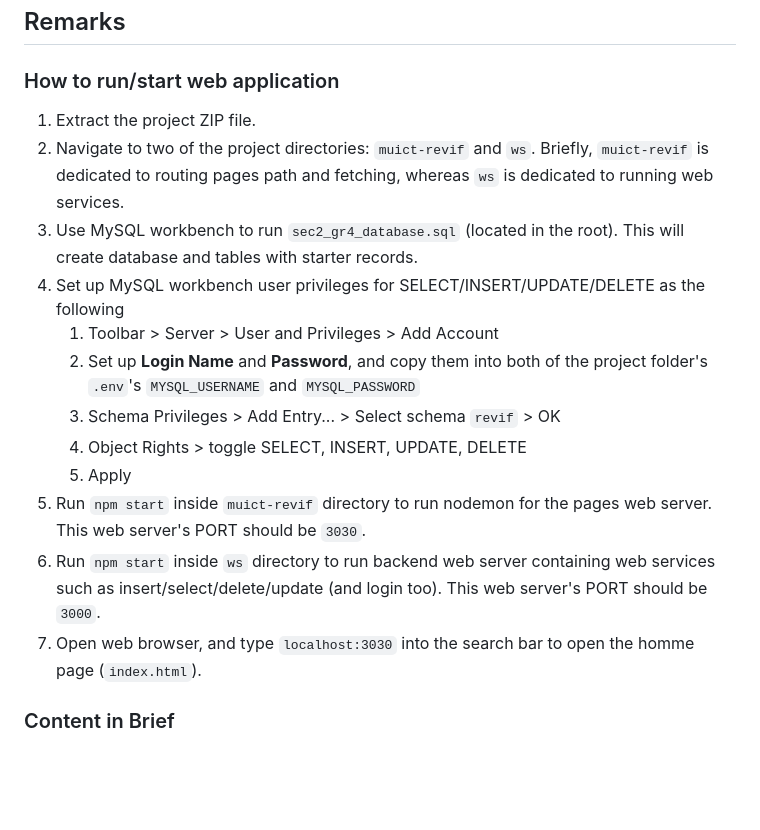
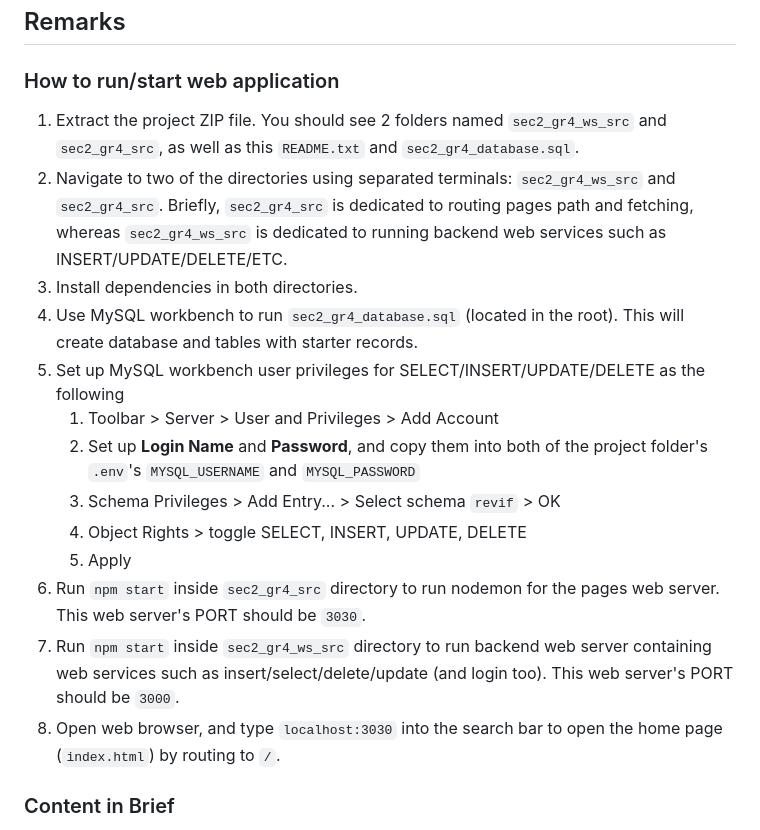
Before and after one commit to pmwatt/muict-revif, a Markdown page: README.md, the part around the change. Rendered like a GitHub page; blank space fills up the shorter version.

Commit message:
updated README for folder name changes

```diff
--- a/muict-revif/README.md
+++ b/README.md
@@ -14,18 +14,19 @@ This project was inspired from sites such as [Fiverr](https://www.fiverr.com/) a
 
 ## Remarks
 ### How to run/start web application
-1. Extract the project ZIP file.
-2. Navigate to two of the project directories: `muict-revif` and `ws`. Briefly, `muict-revif` is dedicated to routing pages path and fetching, whereas `ws` is dedicated to running web services.
+1. Extract the project ZIP file. You should see 2 folders named `sec2_gr4_ws_src` and `sec2_gr4_src`, as well as this `README.txt` and `sec2_gr4_database.sql`.
+2. Navigate to two of the directories using separated terminals: `sec2_gr4_ws_src` and `sec2_gr4_src`. Briefly, `sec2_gr4_src` is dedicated to routing pages path and fetching, whereas `sec2_gr4_ws_src` is dedicated to running backend web services such as INSERT/UPDATE/DELETE/ETC.
+3. Install dependencies in both directories.
 4. Use MySQL workbench to run `sec2_gr4_database.sql` (located in the root). This will create database and tables with starter records.
-3. Set up MySQL workbench user privileges for SELECT/INSERT/UPDATE/DELETE as the following
+5. Set up MySQL workbench user privileges for SELECT/INSERT/UPDATE/DELETE as the following
    1. Toolbar > Server > User and Privileges > Add Account
    2. Set up **Login Name** and **Password**, and copy them into both of the project folder's `.env`'s `MYSQL_USERNAME` and `MYSQL_PASSWORD`
    3. Schema Privileges > Add Entry... > Select schema `revif` > OK
    4. Object Rights > toggle SELECT, INSERT, UPDATE, DELETE
    5. Apply
-4. Run `npm start` inside `muict-revif` directory to run nodemon for the pages web server. This web server's PORT should be `3030`.
-5. Run `npm start` inside `ws` directory to run backend web server containing web services such as insert/select/delete/update (and login too). This web server's PORT should be `3000`.
-6. Open web browser, and type `localhost:3030` into the search bar to open the homme page (`index.html`).
+6. Run `npm start` inside `sec2_gr4_src` directory to run nodemon for the pages web server. This web server's PORT should be `3030`.
+7. Run `npm start` inside `sec2_gr4_ws_src` directory to run backend web server containing web services such as insert/select/delete/update (and login too). This web server's PORT should be `3000`.
+8. Open web browser, and type `localhost:3030` into the search bar to open the home page (`index.html`) by routing to `/`.
 
 ### Content in Brief
 
```
